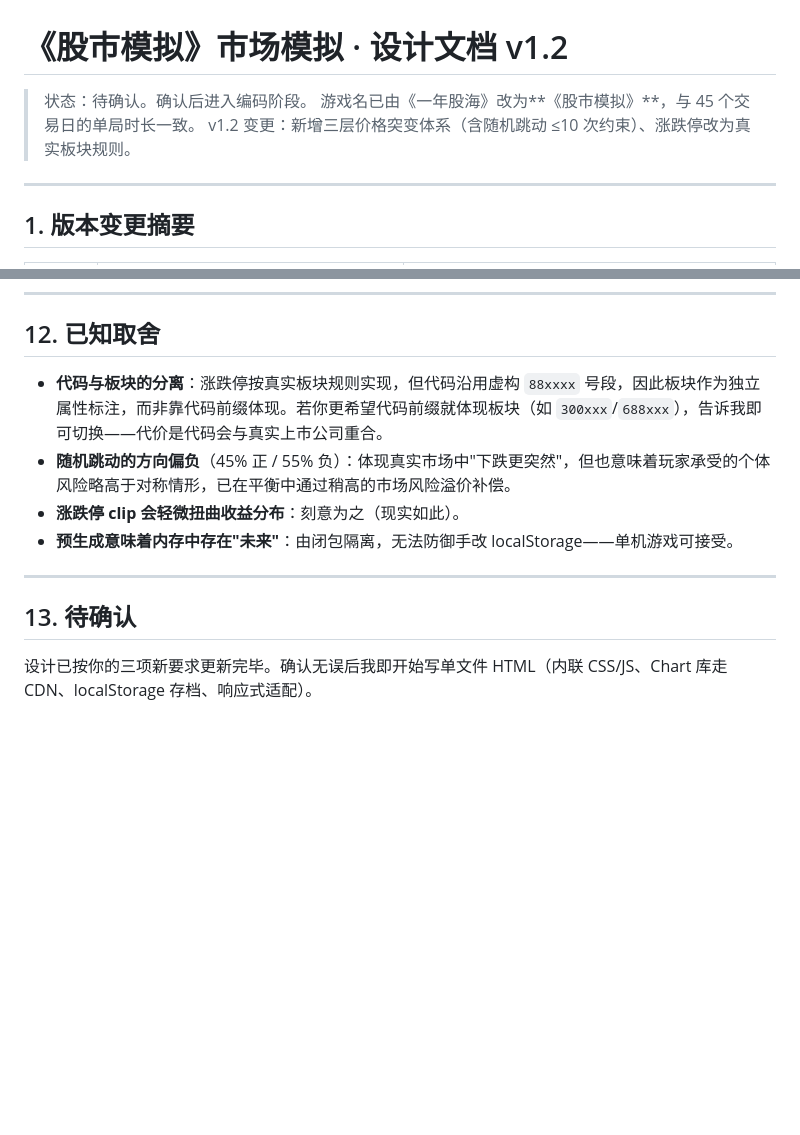
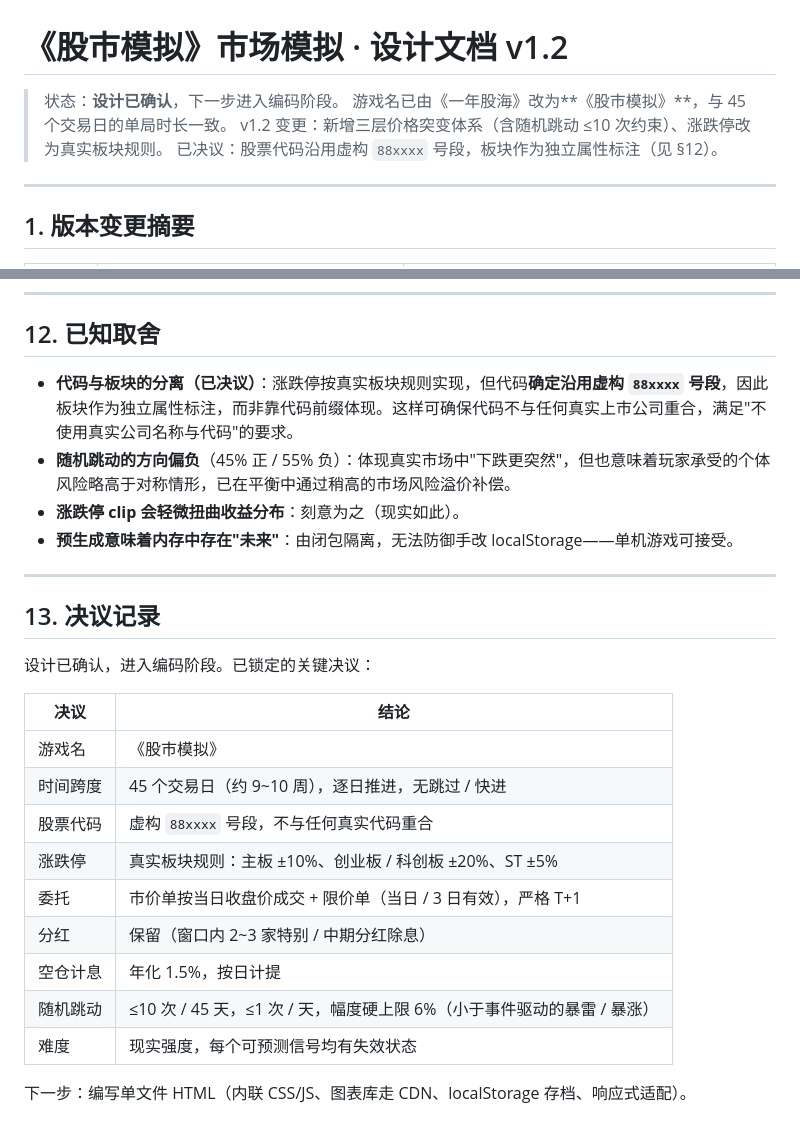
Before and after one commit to lingchen242/Stock-market-play-try, a Markdown page: docs/股市模拟-设计文档.md, 2 parts joined by grey strips. Drawn GitHub-style; blank space fills up the shorter version.

Commit message:
docs: 记录股票代码号段决议并标记设计已确认
- 决议：股票代码沿用虚构 88xxxx 号段，板块作为独立属性标注
- 文档状态由「待确认」改为「设计已确认，进入编码阶段」
- 新增 §13 决议记录表，汇总 9 项已锁定决议

```diff
--- a/docs/股市模拟-设计文档.md
+++ b/docs/股市模拟-设计文档.md
@@ -1,8 +1,9 @@
 # 《股市模拟》市场模拟 · 设计文档 v1.2
 
-> 状态：待确认。确认后进入编码阶段。
+> 状态：**设计已确认**，下一步进入编码阶段。
 > 游戏名已由《一年股海》改为**《股市模拟》**，与 45 个交易日的单局时长一致。
 > v1.2 变更：新增三层价格突变体系（含随机跳动 ≤10 次约束）、涨跌停改为真实板块规则。
+> 已决议：股票代码沿用虚构 `88xxxx` 号段，板块作为独立属性标注（见 §12）。
 
 ---
 
@@ -338,13 +339,27 @@ const CONFIG = {
 
 ## 12. 已知取舍
 
-- **代码与板块的分离**：涨跌停按真实板块规则实现，但代码沿用虚构 `88xxxx` 号段，因此板块作为独立属性标注，而非靠代码前缀体现。若你更希望代码前缀就体现板块（如 `300xxx`/`688xxx`），告诉我即可切换——代价是代码会与真实上市公司重合。
+- **代码与板块的分离（已决议）**：涨跌停按真实板块规则实现，但代码**确定沿用虚构 `88xxxx` 号段**，因此板块作为独立属性标注，而非靠代码前缀体现。这样可确保代码不与任何真实上市公司重合，满足"不使用真实公司名称与代码"的要求。
 - **随机跳动的方向偏负**（45% 正 / 55% 负）：体现真实市场中"下跌更突然"，但也意味着玩家承受的个体风险略高于对称情形，已在平衡中通过稍高的市场风险溢价补偿。
 - **涨跌停 clip 会轻微扭曲收益分布**：刻意为之（现实如此）。
 - **预生成意味着内存中存在"未来"**：由闭包隔离，无法防御手改 localStorage——单机游戏可接受。
 
 ---
 
-## 13. 待确认
+## 13. 决议记录
 
-设计已按你的三项新要求更新完毕。确认无误后我即开始写单文件 HTML（内联 CSS/JS、Chart 库走 CDN、localStorage 存档、响应式适配）。
+设计已确认，进入编码阶段。已锁定的关键决议：
+
+| 决议 | 结论 |
+|---|---|
+| 游戏名 | 《股市模拟》 |
+| 时间跨度 | 45 个交易日（约 9~10 周），逐日推进，无跳过 / 快进 |
+| 股票代码 | 虚构 `88xxxx` 号段，不与任何真实代码重合 |
+| 涨跌停 | 真实板块规则：主板 ±10%、创业板 / 科创板 ±20%、ST ±5% |
+| 委托 | 市价单按当日收盘价成交 + 限价单（当日 / 3 日有效），严格 T+1 |
+| 分红 | 保留（窗口内 2~3 家特别 / 中期分红除息） |
+| 空仓计息 | 年化 1.5%，按日计提 |
+| 随机跳动 | ≤10 次 / 45 天，≤1 次 / 天，幅度硬上限 6%（小于事件驱动的暴雷 / 暴涨） |
+| 难度 | 现实强度，每个可预测信号均有失效状态 |
+
+下一步：编写单文件 HTML（内联 CSS/JS、图表库走 CDN、localStorage 存档、响应式适配）。
```
